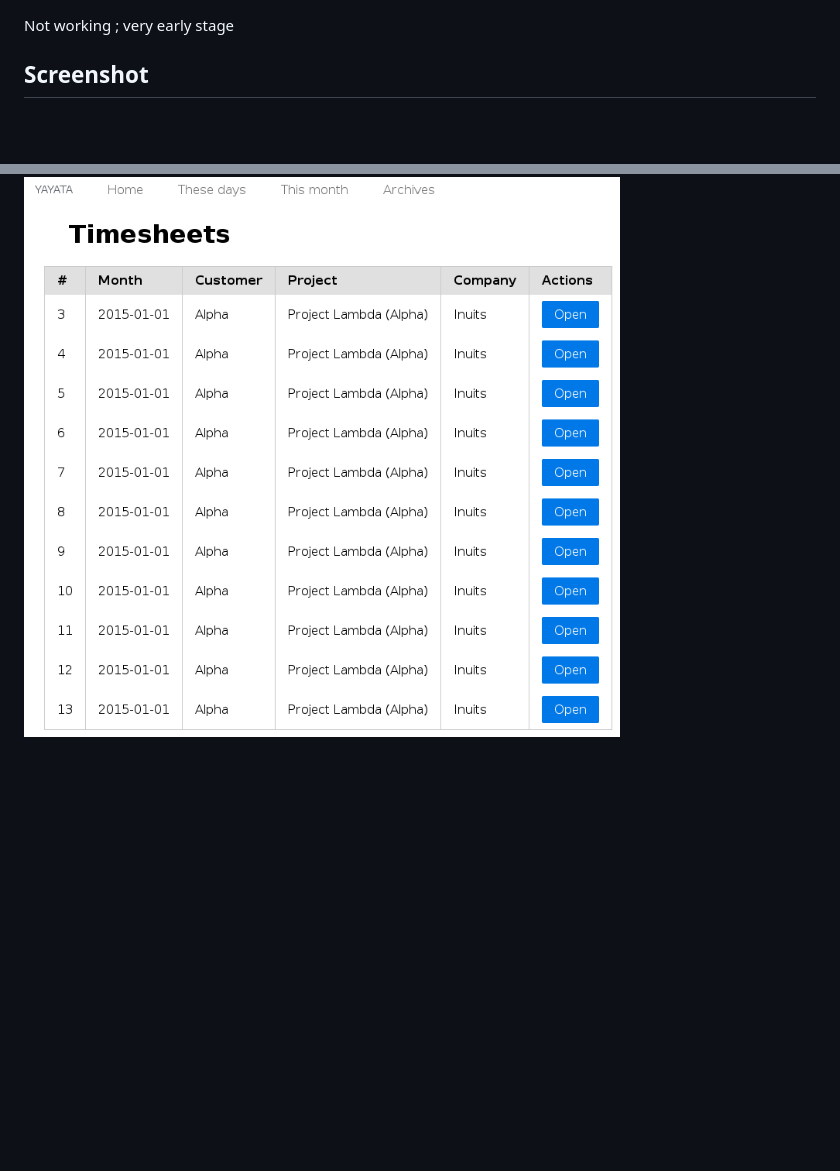
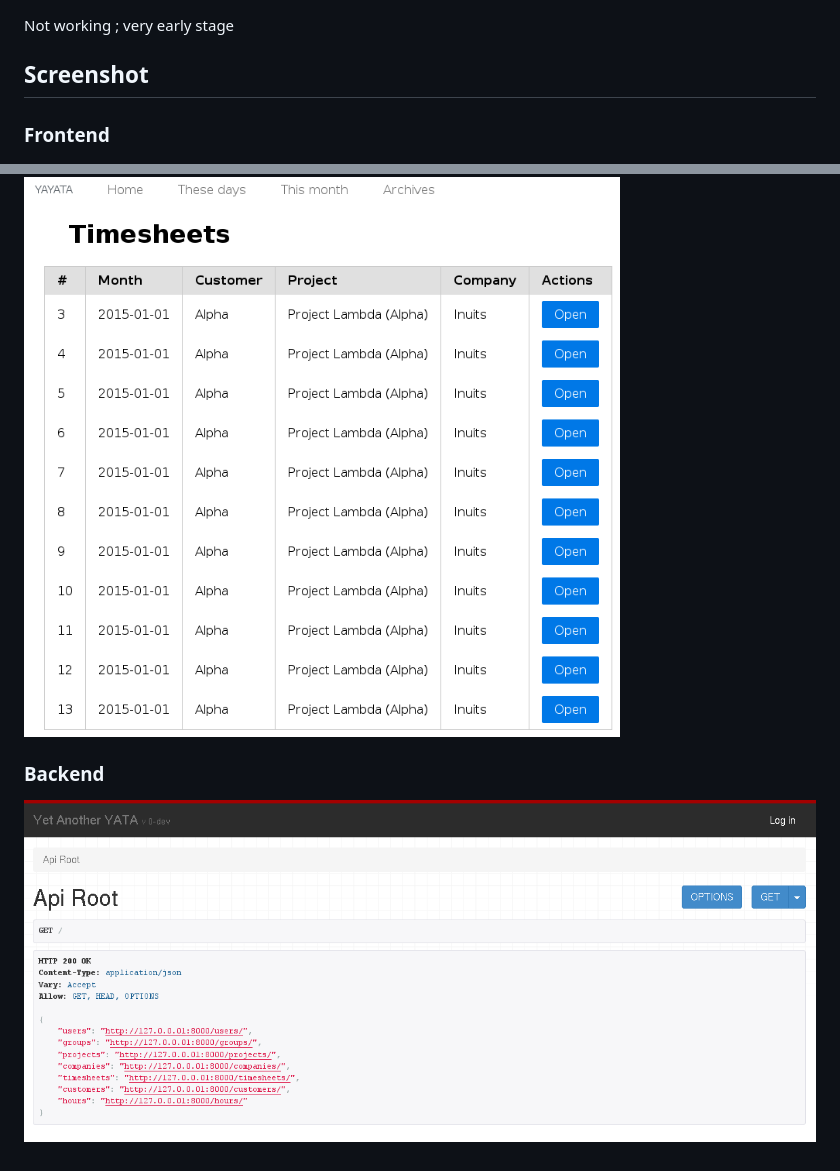
Before and after one commit to inuits/yayata-old, a Markdown page: README.md, 2 parts joined by grey strips. GitHub-like rendering; pictures changed too: misc/screenshot-api.png (added); blank space fills up the shorter version.

Commit message:
add backend screenshot

```diff
--- a/README.md
+++ b/README.md
@@ -16,4 +16,13 @@ Not working ; very early stage
 
 ## Screenshot
 
+### Frontend
+
+
 ![Screenshot](misc/screenshot.png?raw=true "Screenshot of YAYATA frontend")
+
+
+
+### Backend
+
+![Screenshot](misc/screenshot-api.png?raw=true "Screenshot of YAYATA backend")
```
